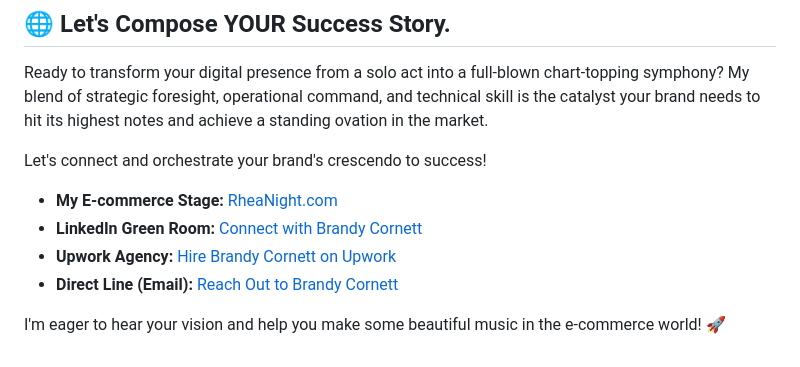
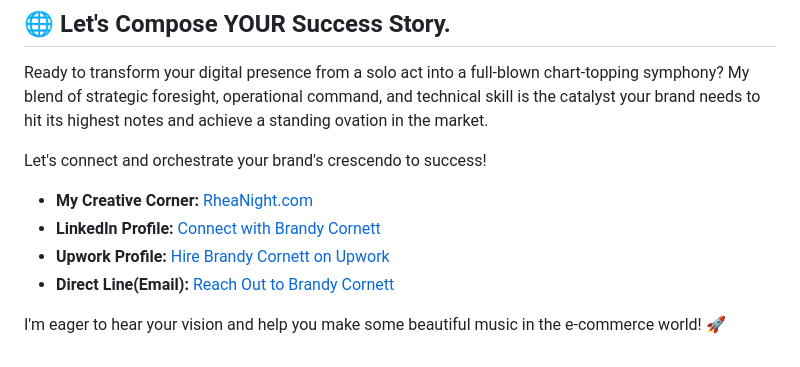
Before and after one commit to Brandys-AlgoRythem/Brandys-AlgoRythem-.GitHub.io, a Markdown page: README.md, the part around the change. Drawn GitHub-style.

```diff
--- a/README.md
+++ b/README.md
@@ -109,9 +109,9 @@ Ready to transform your digital presence from a solo act into a full-blown chart
 
 Let's connect and orchestrate your brand's crescendo to success!
 
-* **My E-commerce Stage:** [RheaNight.com](http://www.rheanight.com)
-* **LinkedIn Green Room:** [Connect with Brandy Cornett](https://www.linkedin.com/in/brandy-cornett/)
-* **Upwork Agency:** [Hire Brandy Cornett on Upwork](https://www.upwork.com/freelancers/~01ec97aa7ce57bd510)
-* **Direct Line (Email):** [Reach Out to Brandy Cornett](mailto:cornett.brandy.jane@gmail.com)
+* **My Creative Corner:** [RheaNight.com](http://www.rheanight.com)
+* **LinkedIn Profile:** [Connect with Brandy Cornett](https://www.linkedin.com/in/brandy-cornett/)
+* **Upwork Profile:** [Hire Brandy Cornett on Upwork](https://www.upwork.com/freelancers/~01ec97aa7ce57bd510)
+* **Direct Line(Email):** [Reach Out to Brandy Cornett](mailto:cornett.brandy.jane@gmail.com)
 
 I'm eager to hear your vision and help you make some beautiful music in the e-commerce world! 🚀
```
